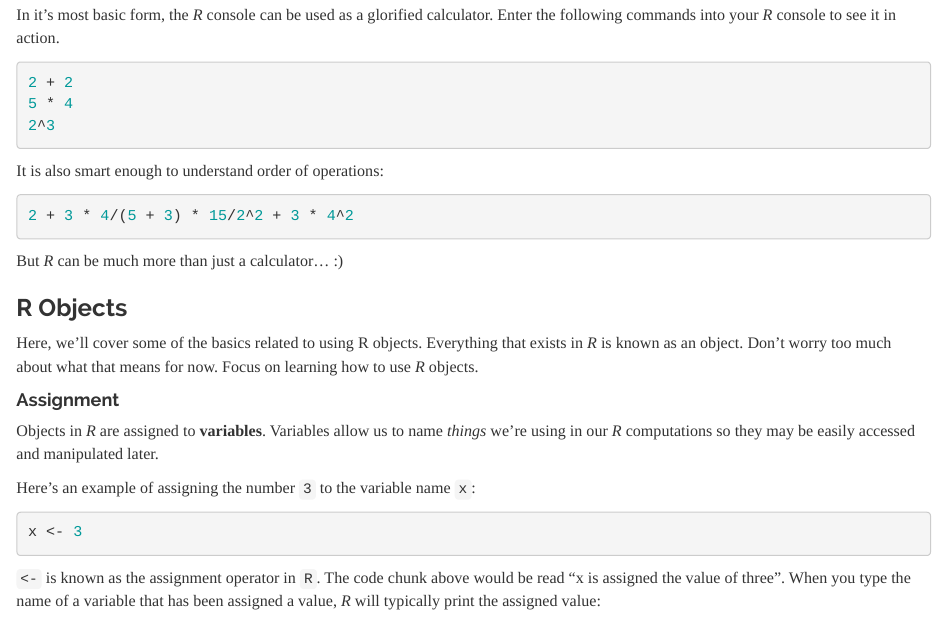
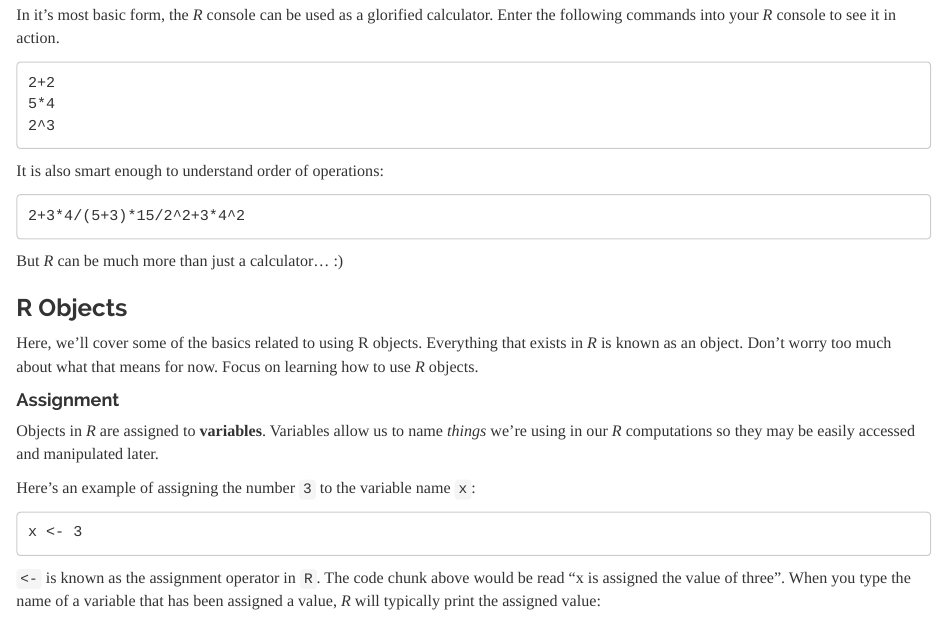
Before and after one commit to borgmaan/r-intro, an R Markdown document (lesson/intro-r.Rmd): the page in a window 1100 px wide, from 1640 px down. Rendered offline with R 4.5, knitr and Pandoc, with nearby package versions.

Commit message:
change a lot of things to just be code blocks, not r eval stuff

````diff
--- a/lesson/intro-r.Rmd
+++ b/lesson/intro-r.Rmd
@@ -56,7 +56,7 @@ RStudio has an *R* console running inside it:
 
 In it's most basic form, the *R* console can be used as a glorified calculator. Enter the following commands into your *R* console to see it in action.
 
-```{r}
+```
 2+2
 5*4
 2^3
@@ -64,7 +64,7 @@ In it's most basic form, the *R* console can be used as a glorified calculator.
 
 It is also smart enough to understand order of operations:
 
-```{r}
+```
 2+3*4/(5+3)*15/2^2+3*4^2
 ```
 But *R* can be much more than just a calculator... :)
@@ -80,7 +80,7 @@ Objects in *R* are assigned to **variables**. Variables allow us to name *things
 
 Here's an example of assigning the number `3` to the variable name `x`:
 
-```{r}
+```
 x <- 3
 ```
 
````
Also changed, not shown: lesson/intro-r.html.
